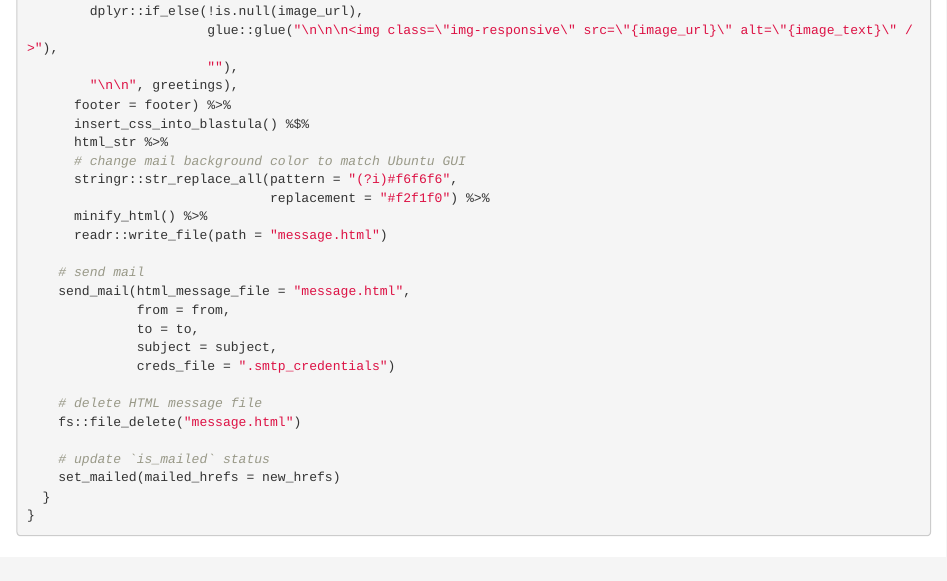
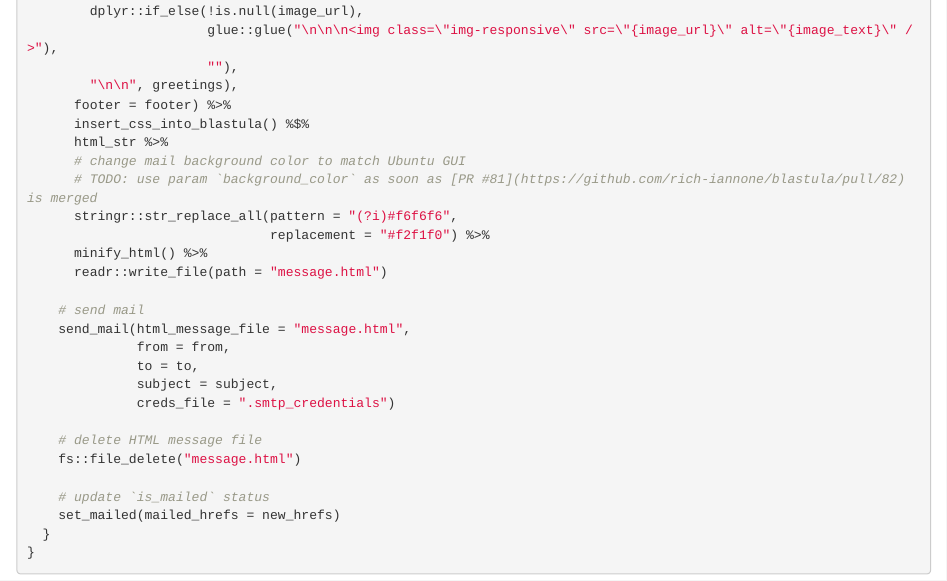
Before and after one commit to salim-b/republik_mailer, an R Markdown document (republik_mailer.Rmd): the page in a window 1100 px wide, from 9310 px down. Rendered offline with R 4.5, knitr and Pandoc, with nearby package versions.

Commit message:
add a note about future TODO

```diff
--- a/republik_mailer.Rmd
+++ b/republik_mailer.Rmd
@@ -515,6 +515,7 @@ spread <- function(format,
       insert_css_into_blastula() %$%
       html_str %>%
       # change mail background color to match Ubuntu GUI
+      # TODO: use param `background_color` as soon as [PR #81](https://github.com/rich-iannone/blastula/pull/82) is merged
       stringr::str_replace_all(pattern = "(?i)#f6f6f6",
                                replacement = "#f2f1f0") %>%
       minify_html() %>%
```
